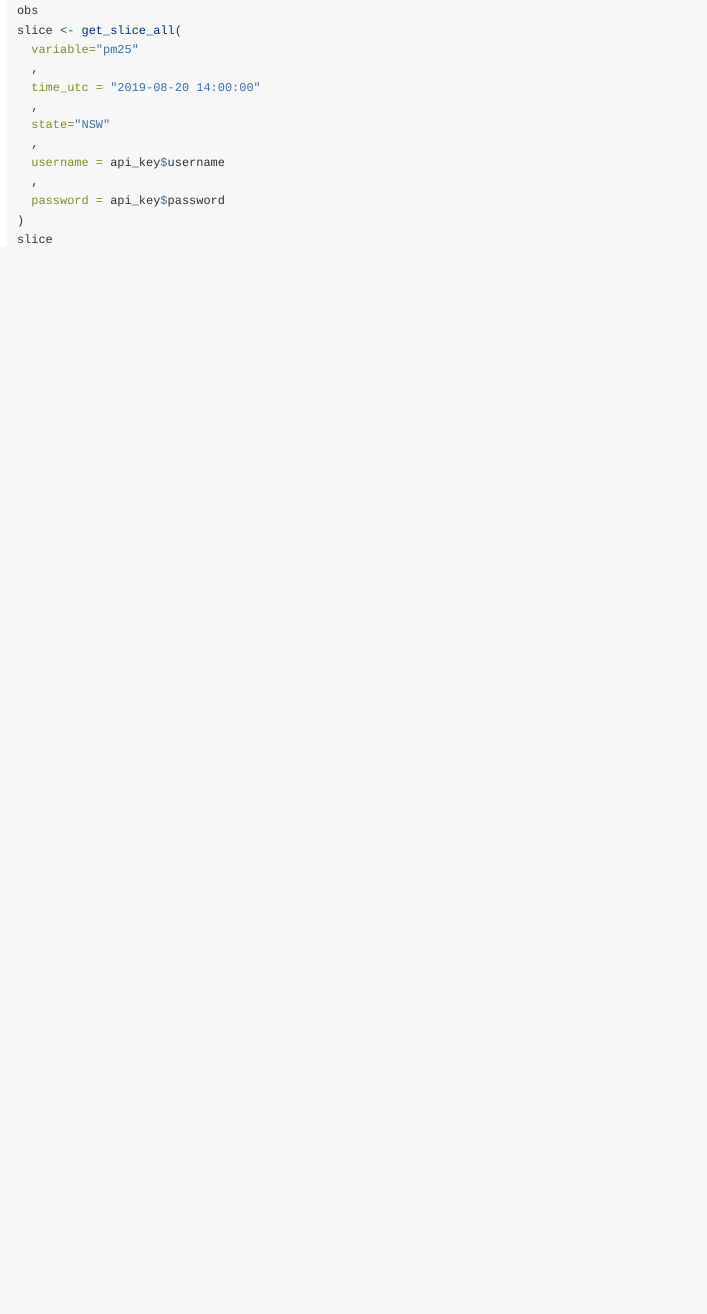
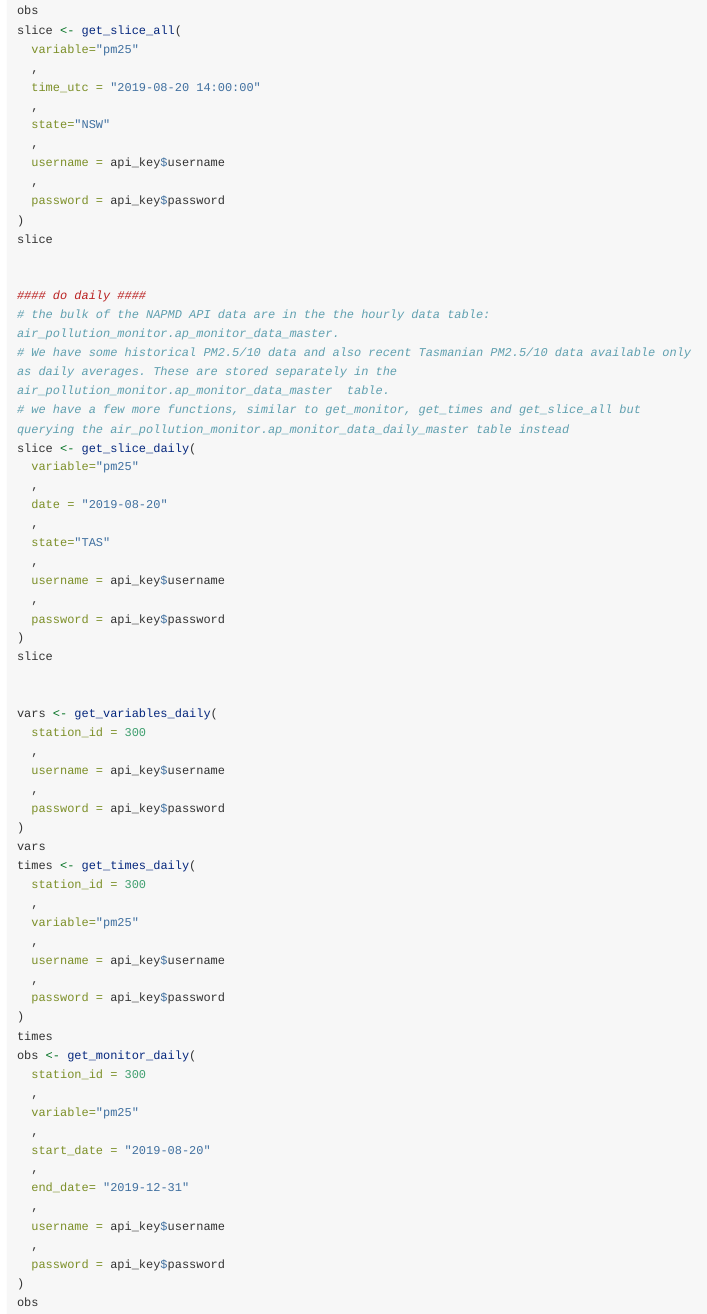
Before and after one commit to cardat/napmdtools, an R Markdown document (vignettes/napmd_ap_monitors_with_obs.Rmd): the page in a window 1100 px wide, from 1180 px down. Rendered offline with R 4.5, knitr and Pandoc, with nearby package versions; long lines of code are wrapped.

Commit message:
Update napmd_ap_monitors_with_obs.Rmd
@cassandrayuen thanks for getting these new functions working.  I wonder do you think we should ask Grant for an equivalent to list_air_pollution_monitors for the daily table?  otherwise we have to do a bunch of get_slice_daily() calls to know what stations are available at each time.

````diff
--- a/vignettes/napmd_ap_monitors_with_obs.Rmd
+++ b/vignettes/napmd_ap_monitors_with_obs.Rmd
@@ -86,4 +86,57 @@ slice <- get_slice_all(
 )
 slice
 
+
+#### do daily ####
+# the bulk of the NAPMD API data are in the the hourly data table: air_pollution_monitor.ap_monitor_data_master.
+# We have some historical PM2.5/10 data and also recent Tasmanian PM2.5/10 data available only as daily averages. These are stored separately in the air_pollution_monitor.ap_monitor_data_master  table.
+# we have a few more functions, similar to get_monitor, get_times and get_slice_all but querying the air_pollution_monitor.ap_monitor_data_daily_master table instead
+slice <- get_slice_daily(
+  variable="pm25"
+  ,
+  date = "2019-08-20"
+  ,
+  state="TAS"
+  ,
+  username = api_key$username
+  ,
+  password = api_key$password
+)
+slice
+
+
+vars <- get_variables_daily(
+  station_id = 300
+  ,
+  username = api_key$username
+  ,
+  password = api_key$password
+)
+vars
+times <- get_times_daily(
+  station_id = 300
+  ,
+  variable="pm25"
+  ,
+  username = api_key$username
+  ,
+  password = api_key$password
+)
+times
+obs <- get_monitor_daily(
+  station_id = 300
+  ,
+  variable="pm25"
+  ,
+  start_date = "2019-08-20"
+  ,
+  end_date= "2019-12-31"
+  ,
+  username = api_key$username
+  ,
+  password = api_key$password
+)
+obs
+
+
 ```
````
